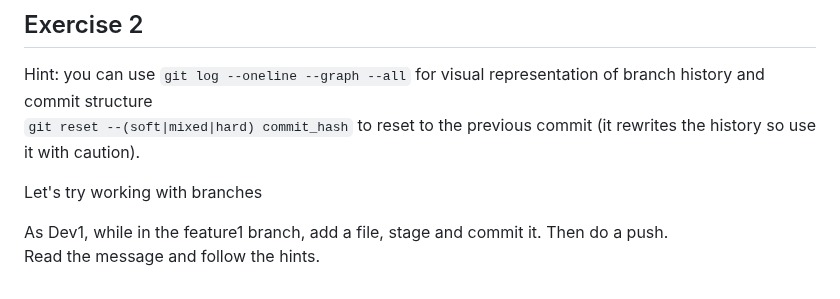
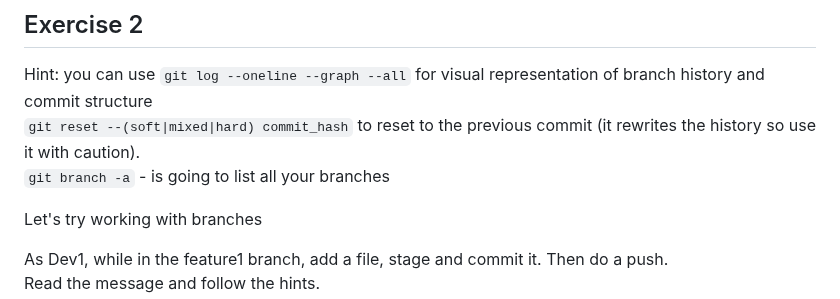
Before and after one commit to glowform/reproducible_research_2025, a Markdown page: lessons/RR_assignment_6.md, the part around the change. GitHub-like rendering.

```diff
--- a/lessons/RR_assignment_6.md
+++ b/lessons/RR_assignment_6.md
@@ -122,7 +122,8 @@ At any point you can return to the main with `git checkout main`
 ## Exercise 2
 
 Hint: you can use `git log --oneline --graph --all` for visual representation of branch history and commit structure \
-`git reset --(soft|mixed|hard) commit_hash` to reset to the previous commit (it rewrites the history so use it with caution).
+`git reset --(soft|mixed|hard) commit_hash` to reset to the previous commit (it rewrites the history so use it with caution).\
+`git branch -a` - is going to list all your branches
 
 Let's try working with branches
 
```
